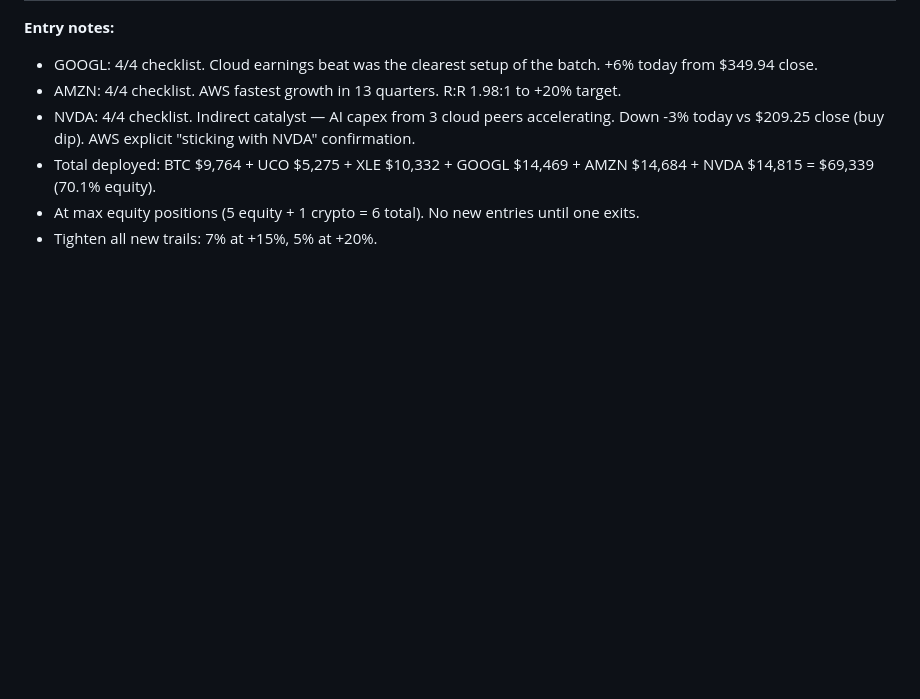
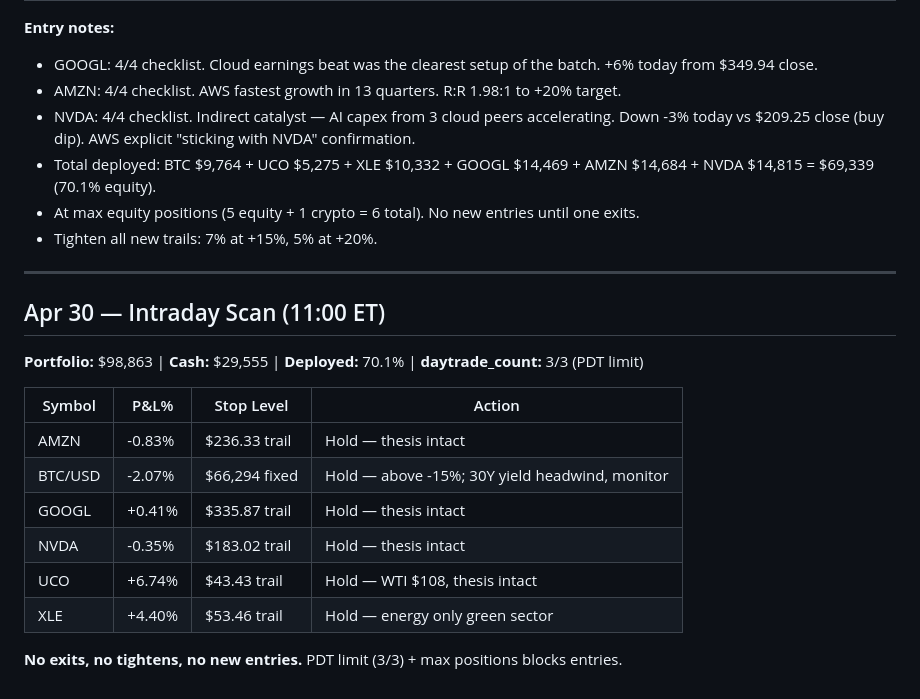
Before and after one commit to lawsonisthebest/trading-bot-routines, a Markdown page: memory/TRADE-LOG.md, the part around the change. Rendered like a GitHub page; blank space fills up the shorter version.

```diff
--- a/memory/TRADE-LOG.md
+++ b/memory/TRADE-LOG.md
@@ -99,3 +99,20 @@ No positions yet. Bot launches tomorrow.
 - Total deployed: BTC $9,764 + UCO $5,275 + XLE $10,332 + GOOGL $14,469 + AMZN $14,684 + NVDA $14,815 = $69,339 (70.1% equity).
 - At max equity positions (5 equity + 1 crypto = 6 total). No new entries until one exits.
 - Tighten all new trails: 7% at +15%, 5% at +20%.
+
+---
+
+## Apr 30 — Intraday Scan (11:00 ET)
+
+**Portfolio:** $98,863 | **Cash:** $29,555 | **Deployed:** 70.1% | **daytrade_count:** 3/3 (PDT limit)
+
+| Symbol  | P&L%   | Stop Level   | Action |
+|---------|--------|--------------|--------|
+| AMZN    | -0.83% | $236.33 trail | Hold — thesis intact |
+| BTC/USD | -2.07% | $66,294 fixed | Hold — above -15%; 30Y yield headwind, monitor |
+| GOOGL   | +0.41% | $335.87 trail | Hold — thesis intact |
+| NVDA    | -0.35% | $183.02 trail | Hold — thesis intact |
+| UCO     | +6.74% | $43.43 trail  | Hold — WTI $108, thesis intact |
+| XLE     | +4.40% | $53.46 trail  | Hold — energy only green sector |
+
+**No exits, no tightens, no new entries.** PDT limit (3/3) + max positions blocks entries.
```
Also changed, not shown: memory/RESEARCH-LOG.md (+24 -0 lines).
